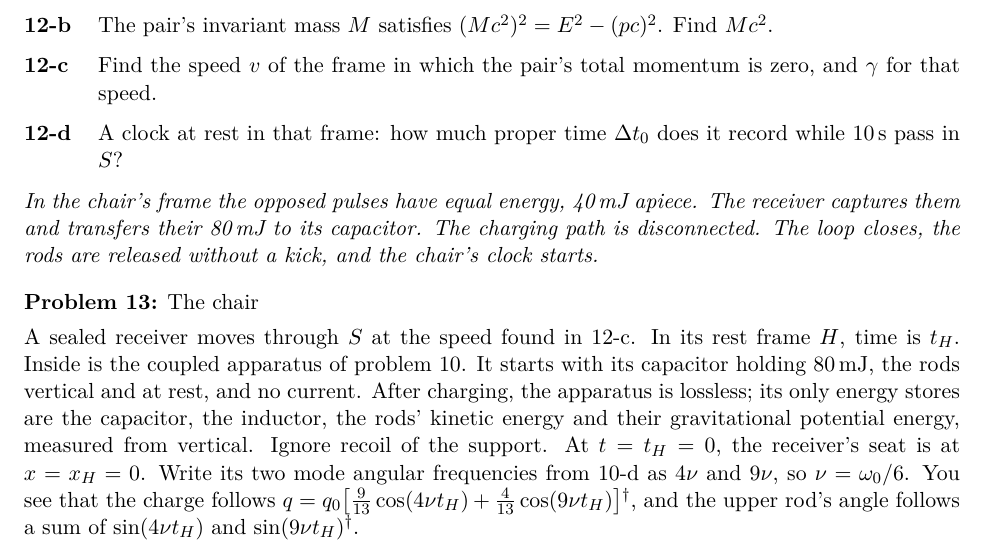
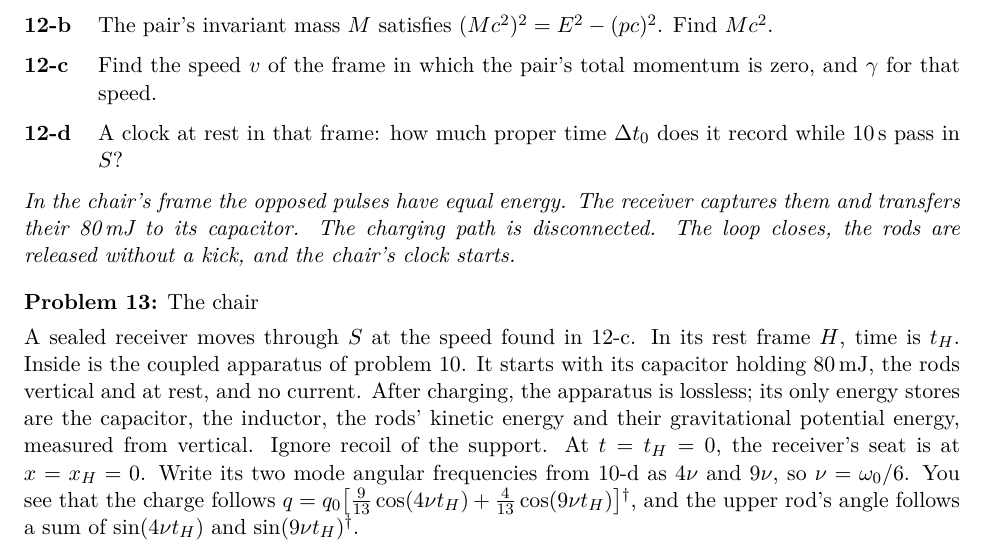
Before and after one commit to saccade/claudog, a LaTeX problem sheet (mansion/pset/mansion_pset.tex): part of page 5 of 11, cut so that both start at the same text. Compiled offline with XeLaTeX.

Commit message:
Chair lead-in: equal energy, and let the reader work out how much
Co-Authored-By: Claude Opus 5.5 <noreply@anthropic.com>
Claude-Session: https://claude.ai/code/session_01R9N8vFP4FRzWjwsgpWJ8pa

```diff
--- a/mansion/pset/mansion_pset.tex
+++ b/mansion/pset/mansion_pset.tex
@@ -167,7 +167,7 @@ In a frame $S$, a light pulse of energy \SI{80}{mJ}\sv{} travels to the right an
 \pt{12-c} Find the speed $v$ of the frame in which the pair's total momentum is zero, and $\gamma$ for that speed.
 \pt{12-d} A clock at rest in that frame: how much proper time $\Delta t_0$ does it record while \SI{10}{s} pass in $S$?
 \end{parts}
-\scene{In the chair's frame the opposed pulses have equal energy, 40\,mJ apiece. The receiver captures them and transfers their 80\,mJ to its capacitor. The charging path is disconnected. The loop closes, the rods are released without a kick, and the chair's clock starts.}
+\scene{In the chair's frame the opposed pulses have equal energy. The receiver captures them and transfers their 80\,mJ to its capacitor. The charging path is disconnected. The loop closes, the rods are released without a kick, and the chair's clock starts.}
 
 \problem{13}{The chair}
 A sealed receiver moves through $S$ at the speed found in 12-c. In its rest frame $H$, time is $t_H$. Inside is the coupled apparatus of problem 10. It starts with its capacitor holding \SI{80}{mJ}, the rods vertical and at rest, and no current. After charging, the apparatus is lossless; its only energy stores are the capacitor, the inductor, the rods' kinetic energy and their gravitational potential energy, measured from vertical. Ignore recoil of the support. At $t = t_H = 0$, the receiver's seat is at $x = x_H = 0$. Write its two mode angular frequencies from 10-d as $4\nu$ and $9\nu$, so $\nu = \omega_0/6$. You see that the charge follows $q = q_0\bigl[\frac{9}{13}\cos(4\nu t_H) + \frac{4}{13}\cos(9\nu t_H)\bigr]$\sv, and the upper rod's angle follows a sum of $\sin(4\nu t_H)$ and $\sin(9\nu t_H)$\sv.
```
